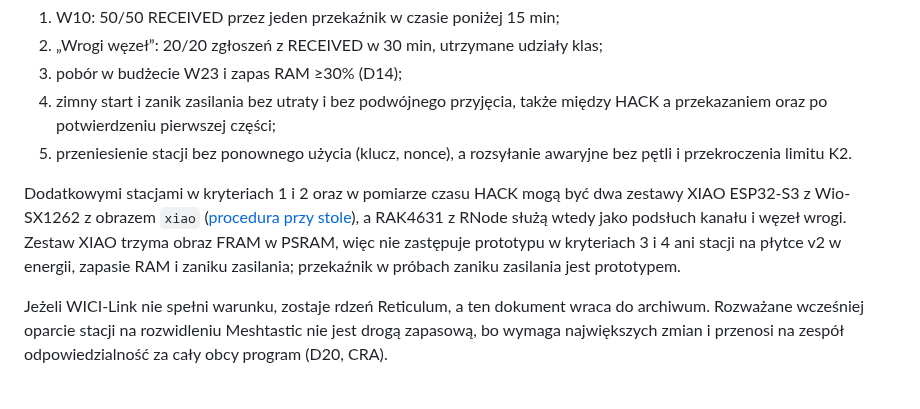
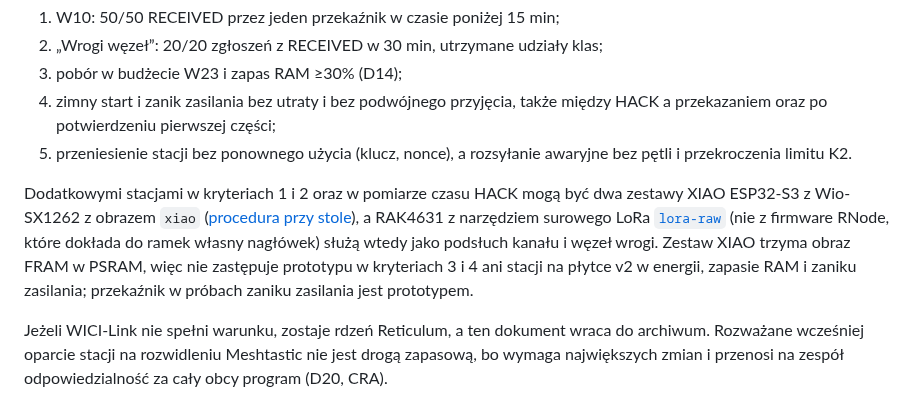
Before and after one commit to tmierzwa/WICI, a Markdown page: docs/spec/transport.md, the part around the change. Rendered like a GitHub page.

```diff
--- a/docs/spec/transport.md
+++ b/docs/spec/transport.md
@@ -150,7 +150,7 @@ D21 rozstrzyga się po próbie przy stole na dwóch zestawach RAK4631 i prototyp
 4. zimny start i zanik zasilania bez utraty i bez podwójnego przyjęcia, także między HACK a przekazaniem oraz po potwierdzeniu pierwszej części;
 5. przeniesienie stacji bez ponownego użycia (klucz, nonce), a rozsyłanie awaryjne bez pętli i przekroczenia limitu K2.
 
-Dodatkowymi stacjami w kryteriach 1 i 2 oraz w pomiarze czasu HACK mogą być dwa zestawy XIAO ESP32-S3 z Wio-SX1262 z obrazem `xiao` ([procedura przy stole](../../hardware/xiao-wici/README.md)), a RAK4631 z RNode służą wtedy jako podsłuch kanału i węzeł wrogi. Zestaw XIAO trzyma obraz FRAM w PSRAM, więc nie zastępuje prototypu w kryteriach 3 i 4 ani stacji na płytce v2 w energii, zapasie RAM i zaniku zasilania; przekaźnik w próbach zaniku zasilania jest prototypem.
+Dodatkowymi stacjami w kryteriach 1 i 2 oraz w pomiarze czasu HACK mogą być dwa zestawy XIAO ESP32-S3 z Wio-SX1262 z obrazem `xiao` ([procedura przy stole](../../hardware/xiao-wici/README.md)), a RAK4631 z narzędziem surowego LoRa [`lora-raw`](../../hardware/lora-raw/README.md) (nie z firmware RNode, które dokłada do ramek własny nagłówek) służą wtedy jako podsłuch kanału i węzeł wrogi. Zestaw XIAO trzyma obraz FRAM w PSRAM, więc nie zastępuje prototypu w kryteriach 3 i 4 ani stacji na płytce v2 w energii, zapasie RAM i zaniku zasilania; przekaźnik w próbach zaniku zasilania jest prototypem.
 
 Jeżeli WICI-Link nie spełni warunku, zostaje rdzeń Reticulum, a ten dokument wraca do archiwum. Rozważane wcześniej oparcie stacji na rozwidleniu Meshtastic nie jest drogą zapasową, bo wymaga największych zmian i przenosi na zespół odpowiedzialność za cały obcy program (D20, CRA).
 
```
Also changed, not shown: hardware/xiao-wici/README.md (+26 -11 lines).
